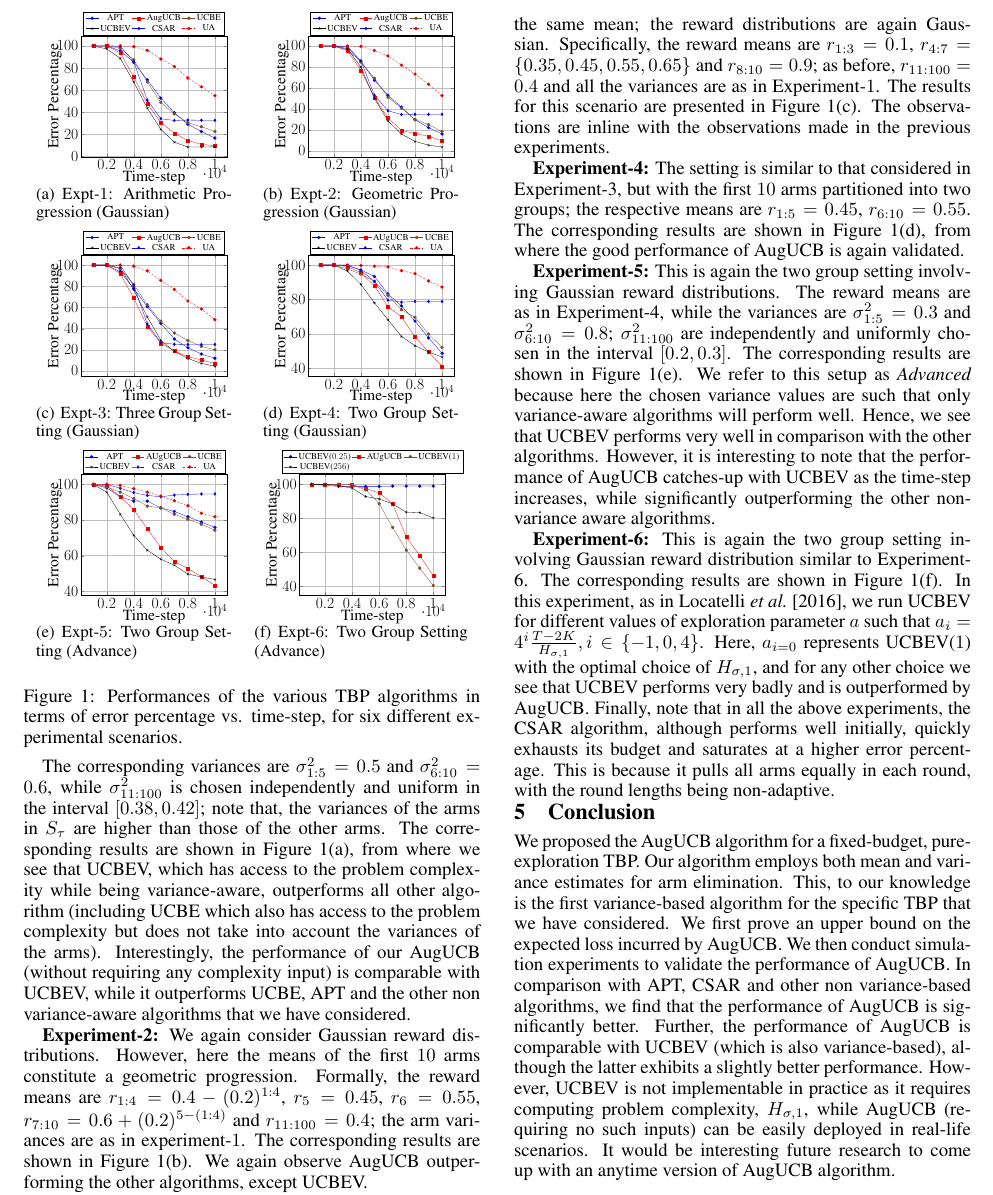
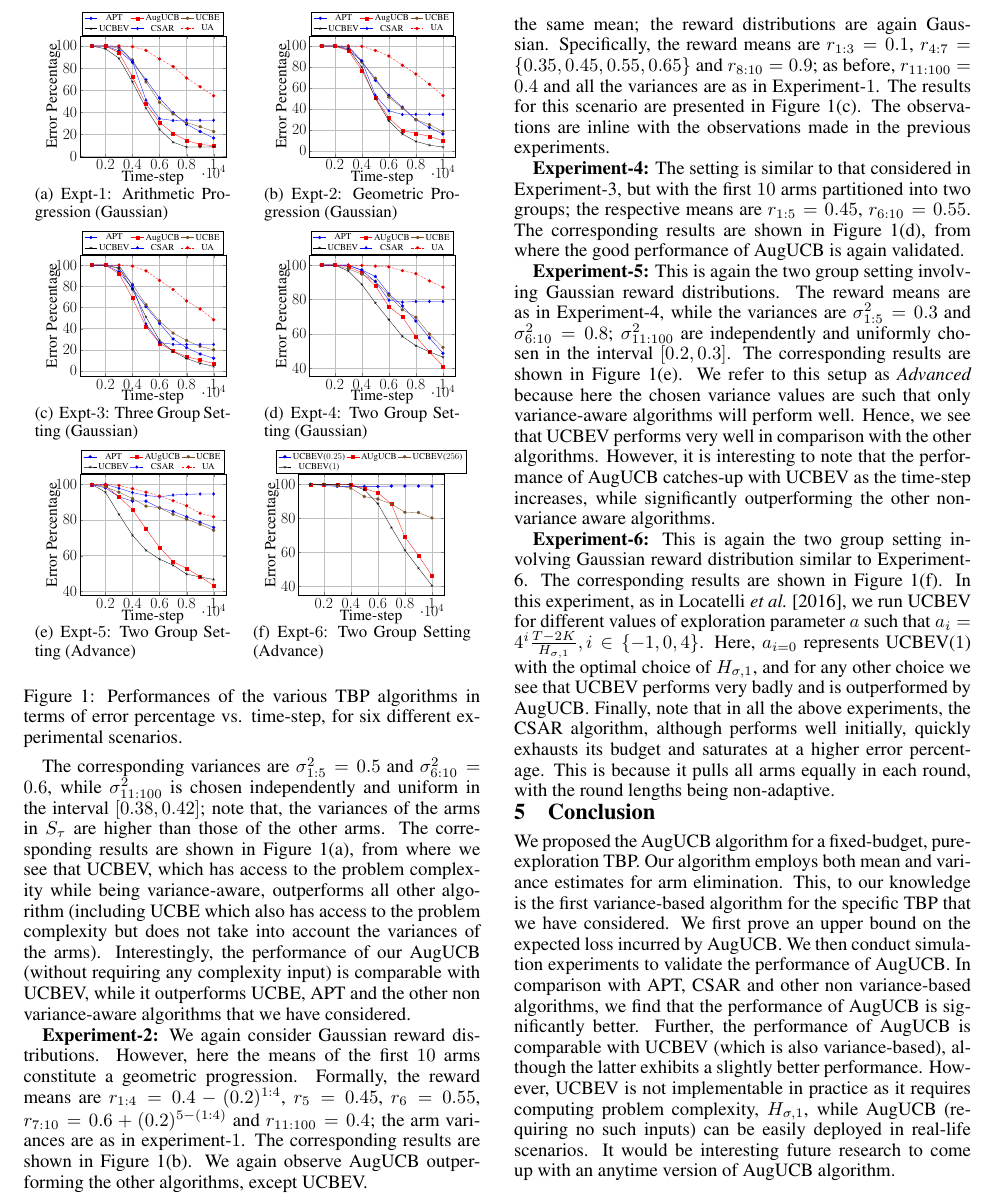
Before and after one commit to Subhojyoti/tbandit_IJCAI, a LaTeX paper (ijcai17.tex, which reads expt.tex): part of page 6 of 7, cut so that both start at the same text. Compiled offline with pdfLaTeX.

Commit message:
Latest on 20/2/2016

```diff
--- a/expt.tex
+++ b/expt.tex
@@ -235,13 +235,13 @@ note that, the variances of the arms in $S_\tau$ are higher than those of the ot
 		\addplot table{results/budgetTestGR3/AugUCB1_comp_subsampled.txt};
 		%\addplot table{results/budgetTestGP/AugUCBV_1_13_comp_subsampled.txt};
 		%\addplot table{results/budgetTestGR3/testUCBEMV1_0.25_comp_subsampled.txt};
+		\addplot table{results/budgetTestGR3/testUCBEMV1_256_comp_subsampled.txt};
 		\addplot table{results/budgetTestGR3/UCBEMV1_comp_subsampled.txt};
 		%\addplot table{results/budgetTestGR3/testUCBEMV1_64_comp_subsampled.txt};
-		\addplot table{results/budgetTestGR3/testUCBEMV1_256_comp_subsampled.txt};
 		%\addplot table{results/budgetTestGP/AugUCBM12_comp_subsampled.txt};
 		%\addplot table{results/budgetTestGP/AugUCBV1_comp_subsampled.txt};
         %\legend{APT,AugUCB,UCBE,UCBEV,CSAR,Unif Alloc,AugUCBM,AugUCBV}
-        \legend{UCBEV($0.25$),AUgUCB,UCBEV($1$),UCBEV($256$)}
+        \legend{UCBEV($0.25$),AUgUCB,UCBEV($256$),UCBEV($1$)}
         %\legend{UCBEV($0.06$),AUgUCB,UCBEV($0.25$),UCBEV($1$),UCBEV($64$),UCBEV($256$)}
         %\legend{APT,AugUCB,UCBE,UCBEV,CSAR,Unif Alloc}
       	\end{axis}
```
Also changed, not shown: ijcai17.pdf, 2 other files.
